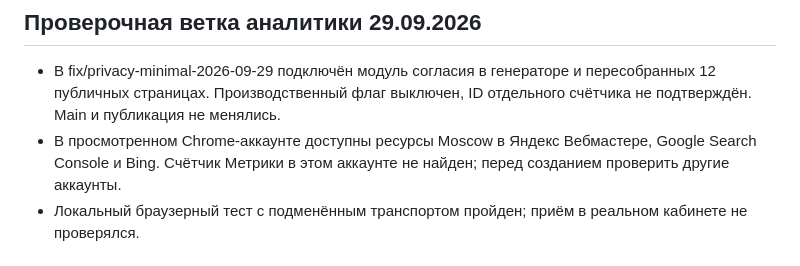
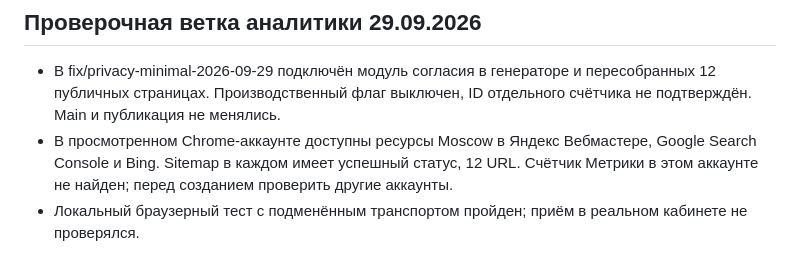
Before and after one commit to TerrificKook/dinar-moscow, a Markdown page: STATUS.md, the part around the change. Drawn GitHub-style.

Commit message:
Record verified search sitemap status

```diff
--- a/STATUS.md
+++ b/STATUS.md
@@ -1,7 +1,7 @@
 ## Проверочная ветка аналитики 29.09.2026
 
 - В fix/privacy-minimal-2026-09-29 подключён модуль согласия в генераторе и пересобранных 12 публичных страницах. Производственный флаг выключен, ID отдельного счётчика не подтверждён. Main и публикация не менялись.
-- В просмотренном Chrome-аккаунте доступны ресурсы Moscow в Яндекс Вебмастере, Google Search Console и Bing. Счётчик Метрики в этом аккаунте не найден; перед созданием проверить другие аккаунты.
+- В просмотренном Chrome-аккаунте доступны ресурсы Moscow в Яндекс Вебмастере, Google Search Console и Bing. Sitemap в каждом имеет успешный статус, 12 URL. Счётчик Метрики в этом аккаунте не найден; перед созданием проверить другие аккаунты.
 - Локальный браузерный тест с подменённым транспортом пройден; приём в реальном кабинете не проверялся.
 
 # Статус проекта
```
